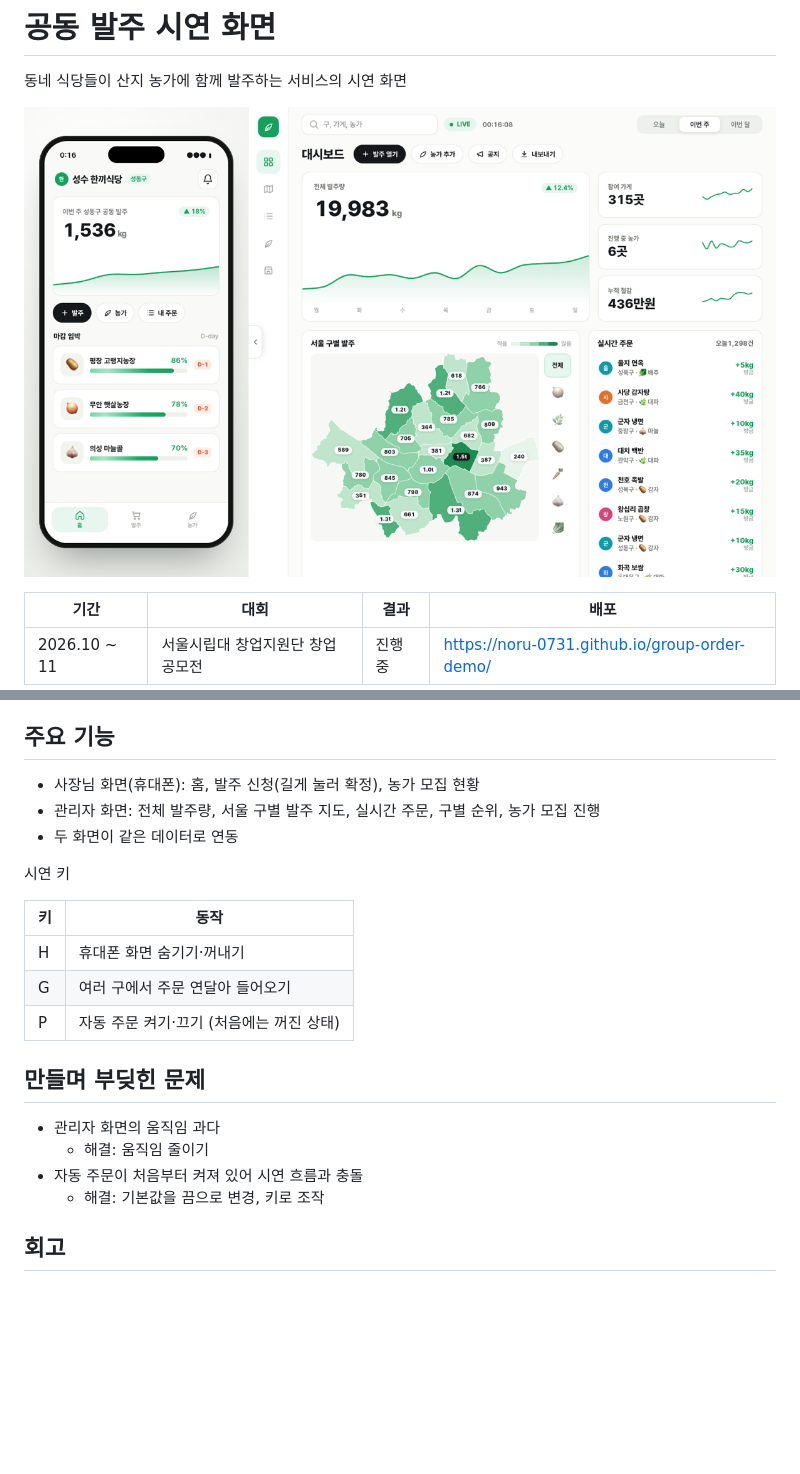
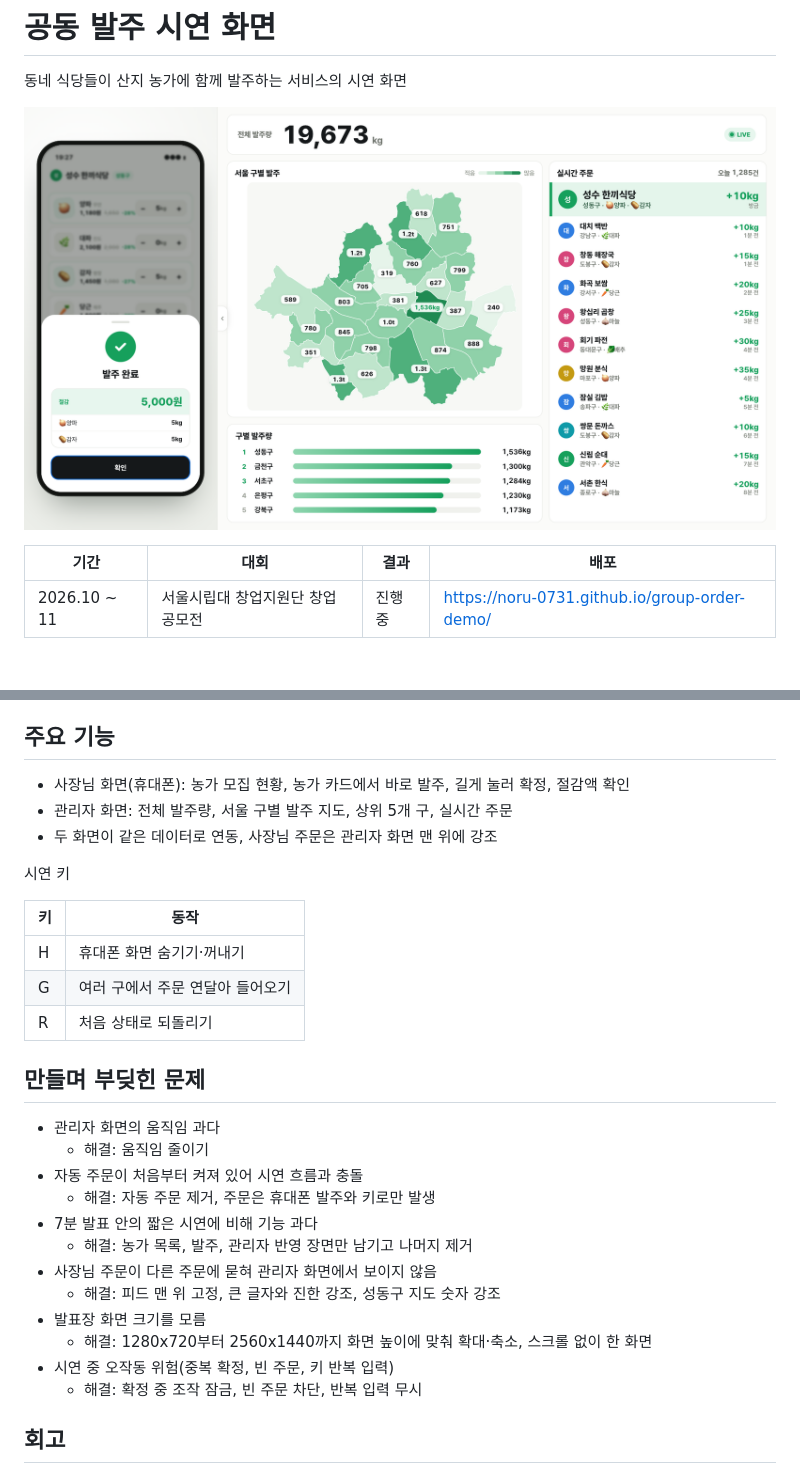
Before and after one commit to noru-0731/group-order-demo, a Markdown page: README.md, 2 parts joined by grey strips. GitHub-like rendering; pictures changed too: docs/demo.png (added); blank space fills up the shorter version.

```diff
--- a/README.md
+++ b/README.md
@@ -2,7 +2,7 @@
 
 동네 식당들이 산지 농가에 함께 발주하는 서비스의 시연 화면
 
-![사장님 휴대폰 화면과 관리자 화면](docs/main.png)
+![사장님 휴대폰 화면과 관리자 화면](docs/demo.png)
 
 | 기간 | 대회 | 결과 | 배포 |
 |---|---|---|---|
@@ -23,9 +23,9 @@
 
 ## 주요 기능
 
-- 사장님 화면(휴대폰): 홈, 발주 신청(길게 눌러 확정), 농가 모집 현황
-- 관리자 화면: 전체 발주량, 서울 구별 발주 지도, 실시간 주문, 구별 순위, 농가 모집 진행
-- 두 화면이 같은 데이터로 연동
+- 사장님 화면(휴대폰): 농가 모집 현황, 농가 카드에서 바로 발주, 길게 눌러 확정, 절감액 확인
+- 관리자 화면: 전체 발주량, 서울 구별 발주 지도, 상위 5개 구, 실시간 주문
+- 두 화면이 같은 데이터로 연동, 사장님 주문은 관리자 화면 맨 위에 강조
 
 시연 키
 
@@ -33,14 +33,22 @@
 |---|---|
 | H | 휴대폰 화면 숨기기·꺼내기 |
 | G | 여러 구에서 주문 연달아 들어오기 |
-| P | 자동 주문 켜기·끄기 (처음에는 꺼진 상태) |
+| R | 처음 상태로 되돌리기 |
 
 ## 만들며 부딪힌 문제
 
 - 관리자 화면의 움직임 과다
   - 해결: 움직임 줄이기
 - 자동 주문이 처음부터 켜져 있어 시연 흐름과 충돌
-  - 해결: 기본값을 끔으로 변경, 키로 조작
+  - 해결: 자동 주문 제거, 주문은 휴대폰 발주와 키로만 발생
+- 7분 발표 안의 짧은 시연에 비해 기능 과다
+  - 해결: 농가 목록, 발주, 관리자 반영 장면만 남기고 나머지 제거
+- 사장님 주문이 다른 주문에 묻혀 관리자 화면에서 보이지 않음
+  - 해결: 피드 맨 위 고정, 큰 글자와 진한 강조, 성동구 지도 숫자 강조
+- 발표장 화면 크기를 모름
+  - 해결: 1280x720부터 2560x1440까지 화면 높이에 맞춰 확대·축소, 스크롤 없이 한 화면
+- 시연 중 오작동 위험(중복 확정, 빈 주문, 키 반복 입력)
+  - 해결: 확정 중 조작 잠금, 빈 주문 차단, 반복 입력 무시
 
 ## 회고
 
```
Also changed, not shown: 1 other file.
